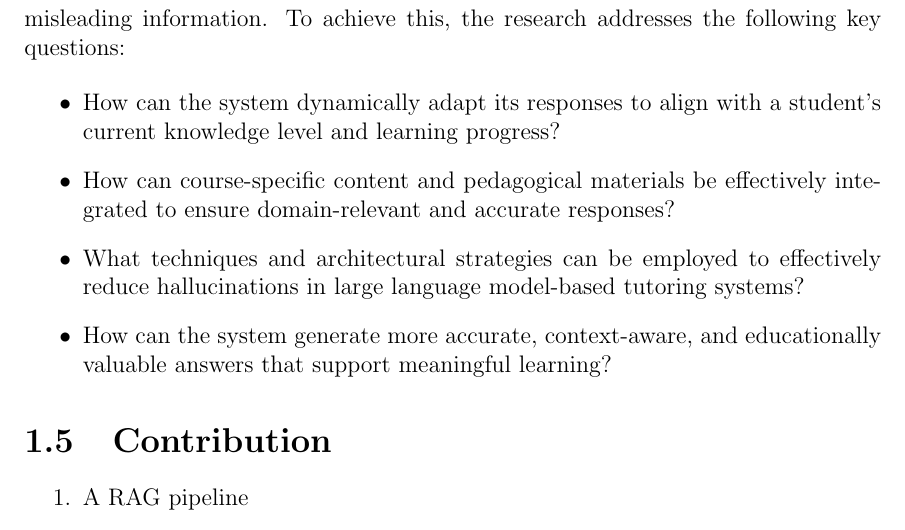
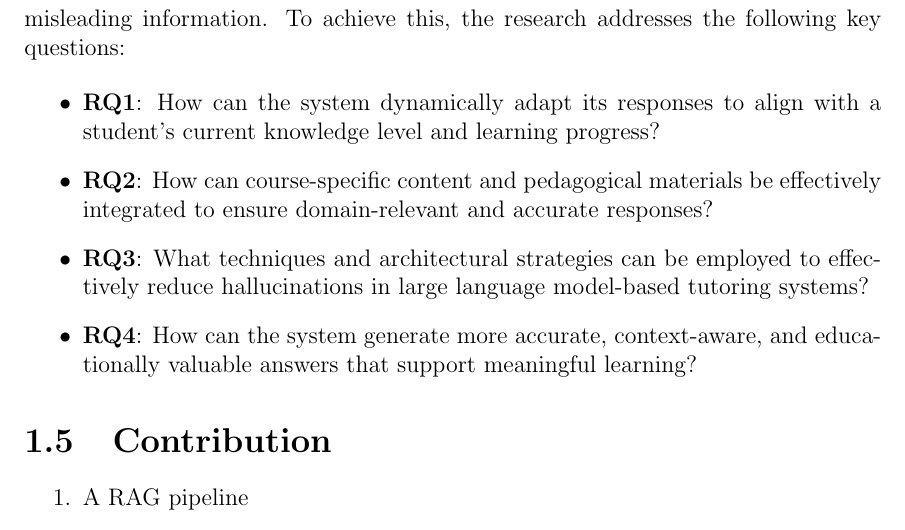
Before and after one commit to behroozbc/payan-naame, a LaTeX thesis (ketabche/main.tex, which reads ketabche/chapters/intro/main.tex, ketabche/chapters/intro/sections/Research Questions.tex): part of page 8 of 21, cut so that both start at the same text. Compiled offline with pdfLaTeX.

Commit message:
fix research questions

```diff
--- a/ketabche/chapters/intro/main.tex
+++ b/ketabche/chapters/intro/main.tex
@@ -79,19 +79,7 @@ of such systems in supporting student learning:
 
 These limitations collectively highlight the inadequacy of generic LLMs for nuanced pedagogical support. Without mechanisms for personalization, curricular alignment, and factual grounding, their deployment risks not only diminishing learning outcomes but also eroding trust in AI-assisted education. Addressing these challenges necessitates the development of more sophisticated, context-aware AI systems capable of adapting to individual learners, specific course content, and institutional requirements.
 
-\section{Research Questions}
-
-The primary objective of this thesis is to develop an intelligent tutoring system that enhances student learning while minimizing the risk of providing incorrect or misleading information. To achieve this, the research addresses the following key questions:
-
-\begin{itemize}
-    \item How can the system dynamically adapt its responses to align with a student's current knowledge level and learning progress?
-
-    \item How can course-specific content and pedagogical materials be effectively integrated to ensure domain-relevant and accurate responses?
-
-    \item What techniques and architectural strategies can be employed to effectively reduce hallucinations in large language model-based tutoring systems?
-
-    \item How can the system generate more accurate, context-aware, and educationally valuable answers that support meaningful learning?
-\end{itemize}
+\input{chapters/intro/sections/Research Questions.tex}
 
 \section{Contribution}
 
--- /dev/null
+++ b/ketabche/chapters/intro/sections/Research Questions.tex
@@ -0,0 +1,13 @@
+\section{Research Questions}
+
+The primary objective of this thesis is to develop an intelligent tutoring system that enhances student learning while minimizing the risk of providing incorrect or misleading information. To achieve this, the research addresses the following key questions:
+
+\begin{itemize}
+    \item \textbf{RQ1}: How can the system dynamically adapt its responses to align with a student's current knowledge level and learning progress?
+
+    \item \textbf{RQ2}: How can course-specific content and pedagogical materials be effectively integrated to ensure domain-relevant and accurate responses?
+
+    \item \textbf{RQ3}: What techniques and architectural strategies can be employed to effectively reduce hallucinations in large language model-based tutoring systems?
+
+    \item \textbf{RQ4}: How can the system generate more accurate, context-aware, and educationally valuable answers that support meaningful learning?
+\end{itemize}
```
